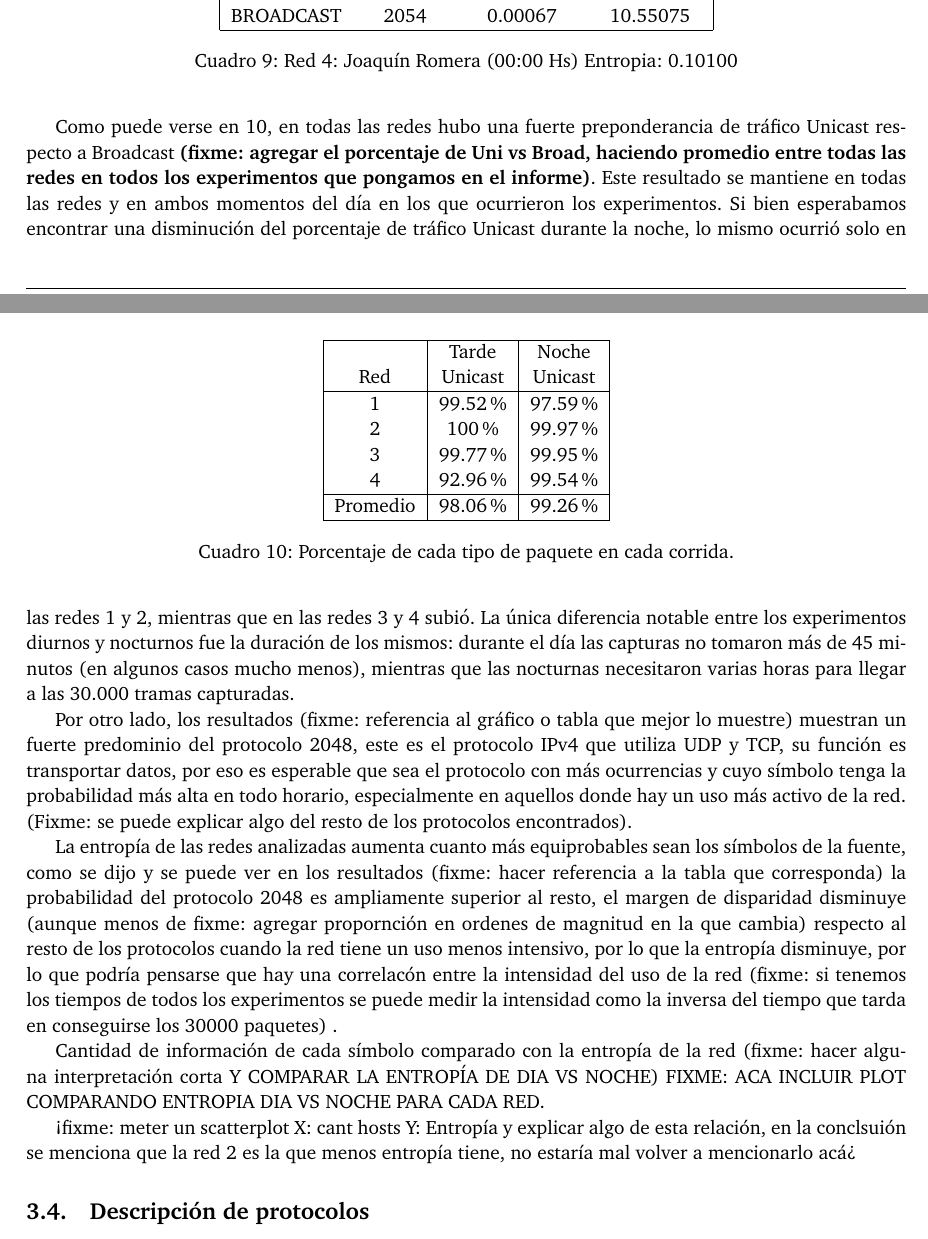
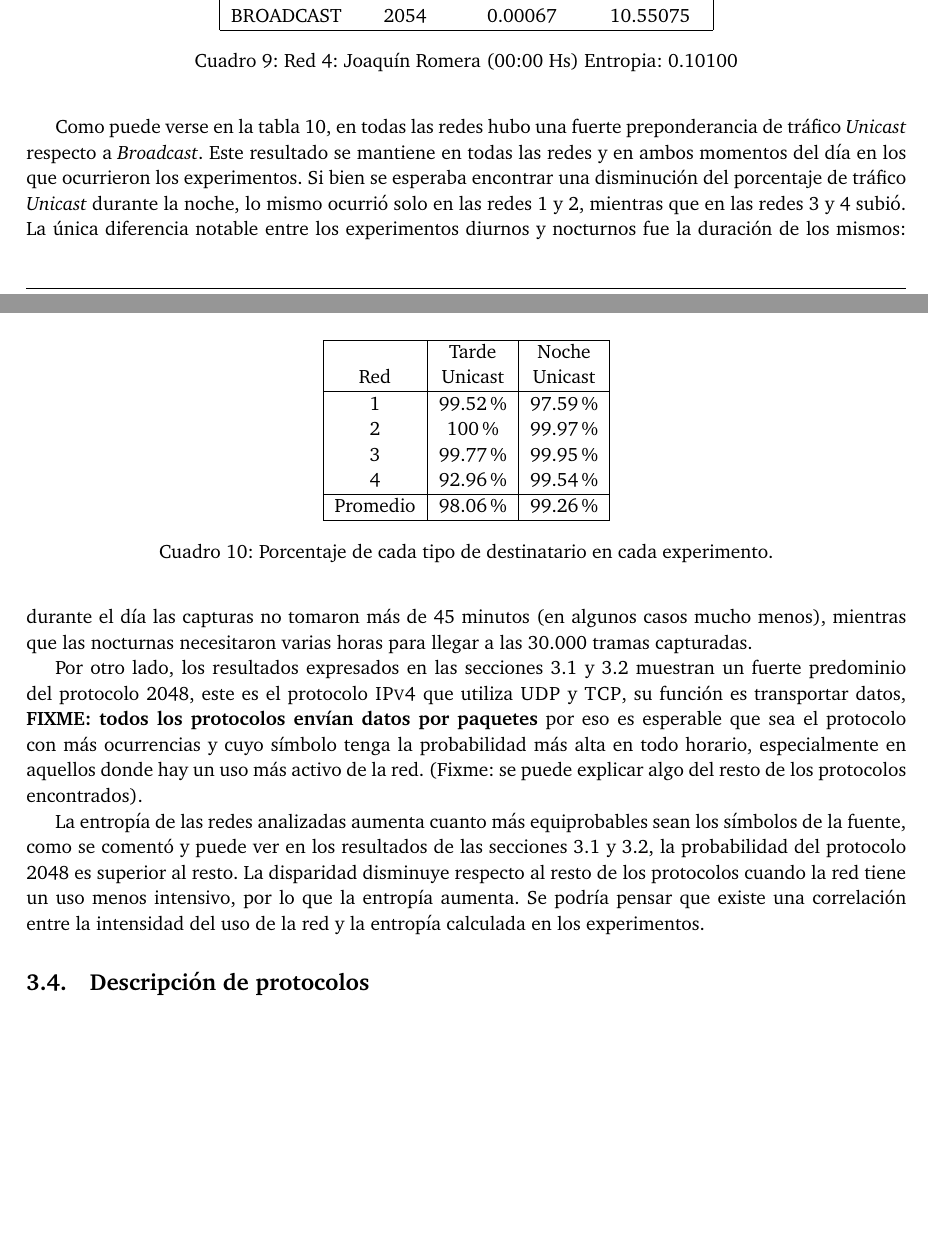
Before and after one commit to joaromera/networks-and-information-theory, a LaTeX document (informe/informe.tex, which reads informe/2-resultados.tex): two parts of pages 5 and 6 of 8 before the commit and two parts of pages 5 and 6 of 7 after it, joined at a grey line, cut so that both start at the same text, the shorter picture padded with empty space. Compiled offline with pdfLaTeX.

Commit message:
Quito FIXMEs. Completo referencias a tablas.

```diff
--- a/informe/2-resultados.tex
+++ b/informe/2-resultados.tex
@@ -183,21 +183,38 @@ En la tabla \ref{table:proporcion_unicast_y_broadcast} se muestra el porcentaje
      Promedio & 98.06\%  & 99.26\%  \\
     \hline
     \end{tabular}
-    \captionof{table}{Porcentaje de cada tipo de paquete en cada corrida.}
+    \captionof{table}{Porcentaje de cada tipo de destinatario en cada experimento.}
     \label{table:proporcion_unicast_y_broadcast}
 \end{table}
 
-Como puede verse en \ref{table:proporcion_unicast_y_broadcast}, en todas las redes hubo una fuerte preponderancia de tráfico Unicast respecto a Broadcast \textbf{(fixme: agregar el porcentaje de Uni vs Broad, haciendo promedio entre todas las redes en todos los experimentos que pongamos en el informe)}. Este resultado se mantiene en todas las redes y en ambos momentos del día en los que ocurrieron los experimentos. Si bien esperabamos encontrar una disminución del porcentaje de tráfico Unicast durante la noche, lo mismo ocurrió solo en las redes 1 y 2, mientras que en las redes 3 y 4 subió. La única diferencia notable entre los experimentos diurnos y nocturnos fue la duración de los mismos: durante el día las capturas no tomaron más de 45 minutos (en algunos casos mucho menos), mientras que las nocturnas necesitaron varias horas para llegar a las 30.000 tramas capturadas.
+Como puede verse en la tabla \ref{table:proporcion_unicast_y_broadcast}, en
+todas las redes hubo una fuerte preponderancia de tráfico \textit{Unicast}
+respecto a \textit{Broadcast}. Este resultado se mantiene en todas las redes y
+en ambos momentos del día en los que ocurrieron los experimentos. Si bien se
+esperaba encontrar una disminución del porcentaje de tráfico \textit{Unicast}
+durante la noche, lo mismo ocurrió solo en las redes 1 y 2, mientras que en las
+redes 3 y 4 subió. La única diferencia notable entre los experimentos diurnos y
+nocturnos fue la duración de los mismos: durante el día las capturas no tomaron
+más de 45 minutos (en algunos casos mucho menos), mientras que las nocturnas
+necesitaron varias horas para llegar a las 30.000 tramas capturadas.
 
-Por otro lado, los resultados (fixme: referencia al gráfico o tabla que mejor lo muestre) muestran un fuerte predominio del protocolo 2048, este es el protocolo IPv4 que utiliza UDP y TCP, su función es transportar datos, por eso es esperable que sea el protocolo con más ocurrencias y cuyo símbolo tenga la probabilidad más alta en todo horario, especialmente en aquellos donde hay un uso más activo de la red.
+Por otro lado, los resultados expresados en las secciones
+\ref{sub:experimentos_1500} y \ref{sub:experimentos_0000} muestran un fuerte
+predominio del protocolo 2048, este es el protocolo \textsc{IPv4} que utiliza
+\textsc{UDP} y \textsc{TCP}, su función es transportar datos, \textbf{FIXME:
+todos los protocolos envían datos por paquetes} por eso es esperable que sea el
+protocolo con más ocurrencias y cuyo símbolo tenga la probabilidad más alta en
+todo horario, especialmente en aquellos donde hay un uso más activo de la red.
 (Fixme: se puede explicar algo del resto de los protocolos encontrados).
 
-La entropía de las redes analizadas aumenta cuanto más equiprobables sean los símbolos de la fuente, como se dijo y se puede ver en los resultados (fixme: hacer referencia a la tabla que corresponda) la probabilidad del protocolo 2048 es ampliamente superior al resto, el margen de disparidad disminuye (aunque menos de fixme: agregar propornción en ordenes de magnitud en la que cambia) respecto al resto de los protocolos cuando la red tiene un uso menos intensivo, por lo que la entropía disminuye, por lo que podría pensarse que hay una correlacón entre la intensidad del uso de la red (fixme: si tenemos los tiempos de todos los experimentos se puede medir la intensidad como la inversa del tiempo que tarda en conseguirse los 30000 paquetes) .
-
-Cantidad de información de cada símbolo comparado con la entropía de la red (fixme: hacer alguna interpretación corta Y COMPARAR LA ENTROPÍA DE DIA VS NOCHE)
-FIXME: ACA INCLUIR PLOT COMPARANDO ENTROPIA DIA VS NOCHE PARA CADA RED.
-
-<fixme: meter un scatterplot X: cant hosts Y: Entropía y explicar algo de esta relación, en la conclsuión se menciona que la red 2 es la que menos entropía tiene, no estaría mal volver a mencionarlo acá>
+La entropía de las redes analizadas aumenta cuanto más equiprobables sean los
+símbolos de la fuente, como se comentó y puede ver en los resultados de las
+secciones \ref{sub:experimentos_1500} y \ref{sub:experimentos_0000}, la
+probabilidad del protocolo 2048 es superior al resto. La disparidad disminuye
+respecto al resto de los protocolos cuando la red tiene un uso menos intensivo,
+por lo que la entropía aumenta. Se podría pensar que existe una correlación
+entre la intensidad del uso de la red y la entropía calculada en los
+experimentos.
 
 \subsection{Descripción de protocolos}
 
```
